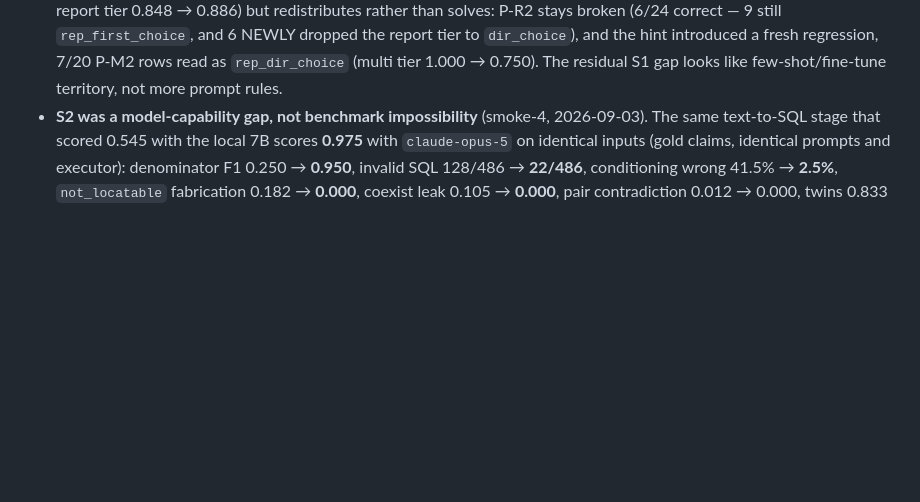
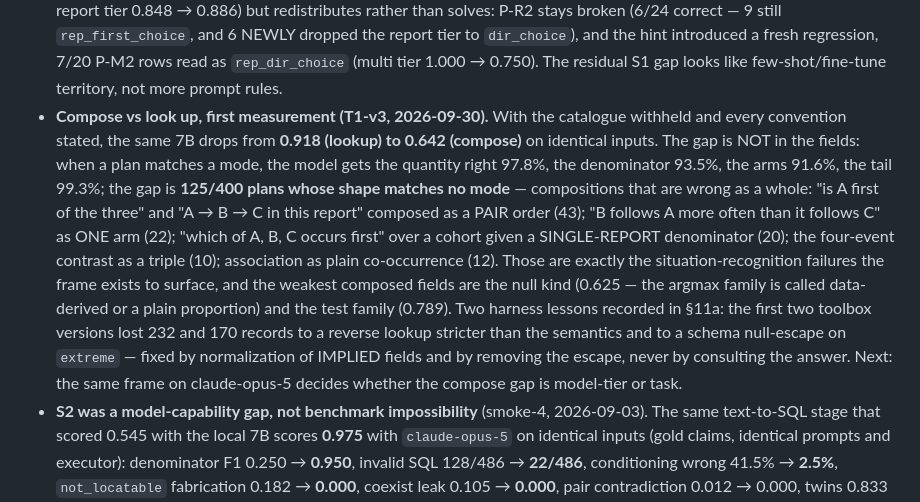
Before and after one commit to henryhcy/Temporal_Hypothesis_Generation, a Markdown page: docs/plan/11_model_pipeline.md, the part around one of its changes. Rendered like a GitHub page; blank space fills up the shorter version.

```diff
--- a/docs/plan/11_model_pipeline.md
+++ b/docs/plan/11_model_pipeline.md
@@ -810,6 +814,24 @@ attribution separates them cleanly:
   to `dir_choice`), and the hint introduced a fresh regression, 7/20 P-M2 rows
   read as `rep_dir_choice` (multi tier 1.000 → 0.750). The residual S1 gap looks
   like few-shot/fine-tune territory, not more prompt rules.
+- **Compose vs look up, first measurement (T1-v3, 2026-09-30).** With the catalogue
+  withheld and every convention stated, the same 7B drops from **0.918 (lookup)
+  to 0.642 (compose)** on identical inputs. The gap is NOT in the fields: when a
+  plan matches a mode, the model gets the quantity right 97.8%, the denominator
+  93.5%, the arms 91.6%, the tail 99.3%; the gap is **125/400 plans whose shape
+  matches no mode** — compositions that are wrong as a whole: "is A first of the
+  three" and "A → B → C in this report" composed as a PAIR order (43); "B follows
+  A more often than it follows C" as ONE arm (22); "which of A, B, C occurs
+  first" over a cohort given a SINGLE-REPORT denominator (20); the four-event
+  contrast as a triple (10); association as plain co-occurrence (12). Those are
+  exactly the situation-recognition failures the frame exists to surface, and
+  the weakest composed fields are the null kind (0.625 — the argmax family is
+  called data-derived or a plain proportion) and the test family (0.789). Two
+  harness lessons recorded in §11a: the first two toolbox versions lost 232 and
+  170 records to a reverse lookup stricter than the semantics and to a schema
+  null-escape on `extreme` — fixed by normalization of IMPLIED fields and by
+  removing the escape, never by consulting the answer. Next: the same frame on
+  claude-opus-5 decides whether the compose gap is model-tier or task.
 - **S2 was a model-capability gap, not benchmark impossibility** (smoke-4,
   2026-09-03). The same text-to-SQL stage that scored 0.545 with the local 7B
   scores **0.975** with `claude-opus-5` on identical inputs (gold claims,
```
Also changed, not shown: other parts of docs/plan/11_model_pipeline.md (+4 -0 lines), docs/plan/09_next_steps.md (+2 -2 lines), docs/plan/decisions.md (+14 -0 lines).
